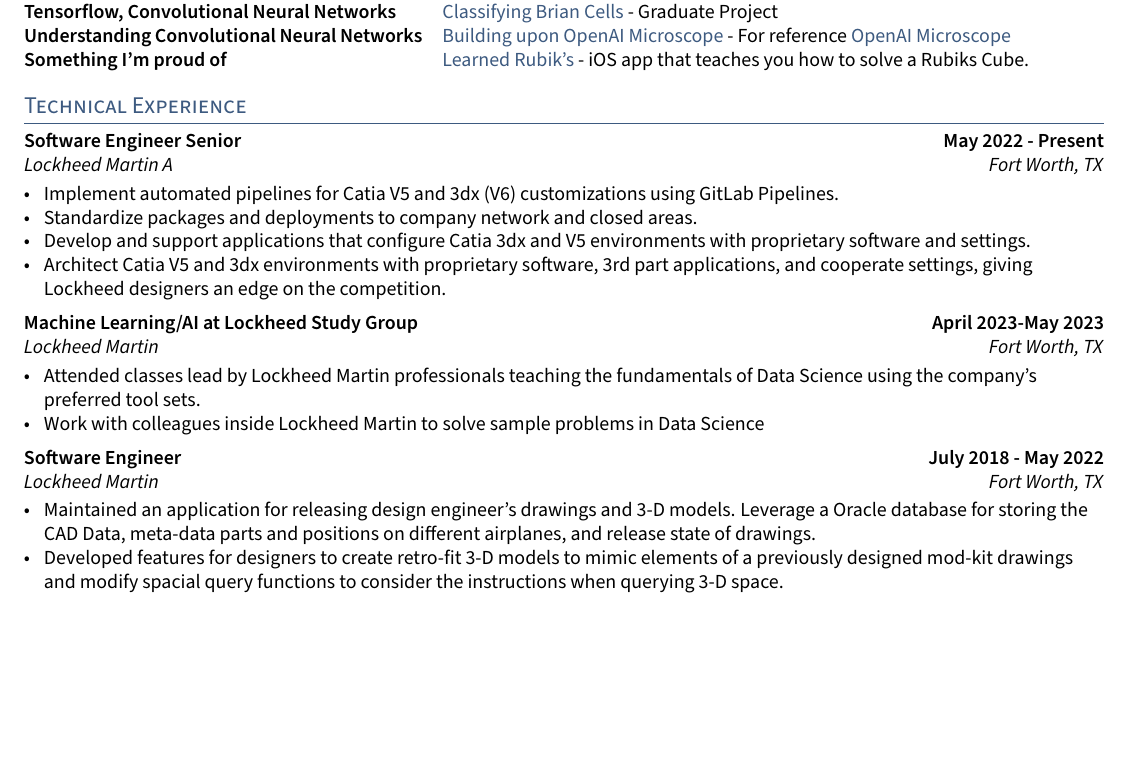
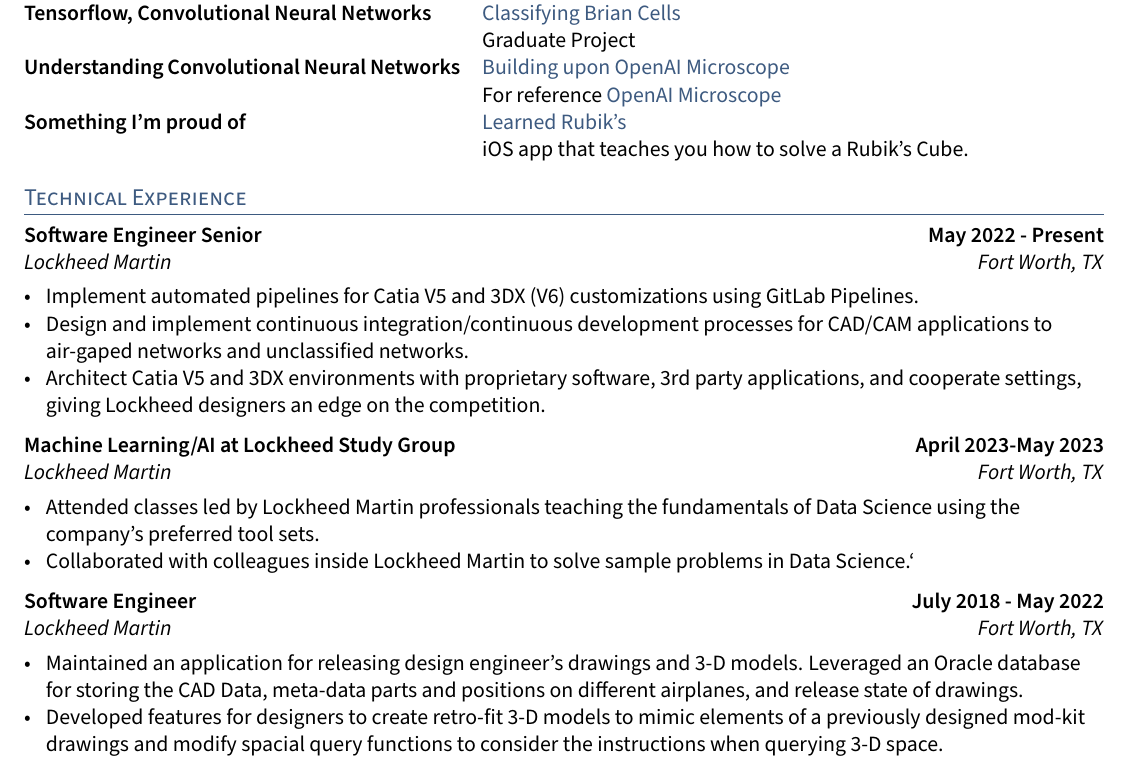
Before and after one commit to nlarsen31/Resume, a LaTeX CV (resume.tex, which reads sections/experience.tex, sections/skills.tex): part of the page, cut so that both start at the same text, the shorter picture padded with empty space. Compiled offline with pdfLaTeX.

Commit message:
Finish a pass at the resume.

```diff
--- a/resume.tex
+++ b/resume.tex
@@ -1,4 +1,4 @@
-\documentclass[letter,10pt]{article}
+\documentclass[letter,11pt]{article}
 \usepackage[utf8]{inputenc}
 
 %====================
--- a/sections/experience.tex
+++ b/sections/experience.tex
@@ -2,12 +2,13 @@
 % Current Role, CADCAM Software
 %====================
 \subsection{{Software Engineer Senior \hfill May 2022 - Present}}
-\subtext{Lockheed Martin A \hfill Fort Worth, TX}
+\subtext{Lockheed Martin \hfill Fort Worth, TX}
 \begin{zitemize}
-\item Implement automated pipelines for Catia V5 and 3dx (V6) customizations using GitLab Pipelines.
-\item Standardize packages and deployments to company network and closed areas.
-\item Develop and support applications that configure Catia 3dx and V5 environments with proprietary software and settings.
-\item Architect Catia V5 and 3dx environments with proprietary software, 3rd part applications, and cooperate settings, giving Lockheed designers an edge on the competition.
+\item Implement automated pipelines for Catia V5 and 3DX (V6) customizations using GitLab Pipelines.
+%\item Standardize packages and deployments to company network and closed areas.
+%\item Develop and support applications that configure Catia 3DX and V5 environments with proprietary software and settings.
+\item Design and implement continuous integration/continuous development  processes for CAD/CAM applications to air-gaped networks and unclassified networks.\\
+\item Architect Catia V5 and 3DX environments with proprietary software, 3rd party applications, and cooperate settings, giving Lockheed designers an edge on the competition.
 \end{zitemize}
 
 %====================
@@ -16,8 +17,8 @@
 \subsection{{Machine Learning/AI at Lockheed Study Group \hfill April 2023-May 2023}}
 \subtext{Lockheed Martin \hfill Fort Worth, TX}
 \begin{zitemize}
-\item Attended classes lead by Lockheed Martin professionals teaching the fundamentals of Data Science using the company's preferred tool sets.
-\item Work with colleagues inside Lockheed Martin to solve sample problems in Data Science
+\item Attended classes led by Lockheed Martin professionals teaching the fundamentals of Data Science using the company's preferred tool sets.
+\item Collaborated with colleagues inside Lockheed Martin to solve sample problems in Data Science.`
 \end{zitemize}
 
 %====================
@@ -26,7 +27,7 @@
 \subsection{{Software Engineer \hfill July 2018 - May 2022}}
 \subtext{Lockheed Martin \hfill Fort Worth, TX}
 \begin{zitemize}
-\item Maintained an application for releasing design engineer's drawings and 3-D models. Leverage a Oracle database for storing the CAD Data, meta-data parts and positions on different airplanes, and release state of drawings.
+\item Maintained an application for releasing design engineer's drawings and 3-D models. Leveraged an Oracle database for storing the CAD Data, meta-data parts and positions on different airplanes, and release state of drawings.
 \item Developed features for designers to create retro-fit 3-D models to mimic elements of a previously designed mod-kit drawings and modify spacial query functions to consider the instructions when querying 3-D space.
 \item Supported the effort to migrate programs from outdated Catia V4 systems into our Catia V5 system for drawing release and 3-D design. Specifically, support processes that make this an easy transition for legacy programs.
 \end{zitemize}
--- a/sections/skills.tex
+++ b/sections/skills.tex
@@ -5,14 +6,18 @@
 
-	\skills{Technical Writing} & & \href{https://github.com/stevenjohnlarsen/GAN-discriminator-refresh-learning/blob/main/Discriminator_Weight_Stepback.pdf}{GAN Training Paper} - Final Graduate Paper  \\
+	\skills{Technical Writing} & & \href{https://github.com/stevenjohnlarsen/GAN-discriminator-refresh-learning/blob/main/Discriminator_Weight_Stepback.pdf}{GAN Training Paper} \\
+	\skills{} & & Final Graduate Paper  \\
 
 	\skills{Tensorflow, Convolutional Neural Networks} & &
 	\href{https://nbviewer.org/github/nlarsensmu/CNN/blob/master/Merged%20work.ipynb}
-	{Classifying Brian Cells} - Graduate Project \\
+	{Classifying Brian Cells} \\
+	\skills{} & & Graduate Project \\
 
 	\skills{Understanding Convolutional Neural Networks} & &
 	\href{https://nbviewer.org/github/nlarsensmu/Visualizing-VGG/blob/master/Lab2-Class-Approch.ipynb}
-	{Building upon OpenAI Microscope} - For reference
+	{Building upon OpenAI Microscope} \\
+	\skills{} & & For reference
 	\href{https://openai.com/research/microscope}{OpenAI Microscope}\\
 
-	\skills{Something I'm proud of} &  & \href{https://github.com/nlarsensmu/LearnedRubiks}{Learned Rubik's} - iOS app that teaches you how to solve a Rubiks Cube.
+	\skills{Something I'm proud of} &  & \href{https://github.com/nlarsensmu/LearnedRubiks}{Learned Rubik's} \\
+	\skills{} & & iOS app that teaches you how to solve a Rubik's Cube.
 \end{tabular}
```
Also changed, not shown: resume.pdf, sections/skills.tex (3 more changed lines), 4 other files.
